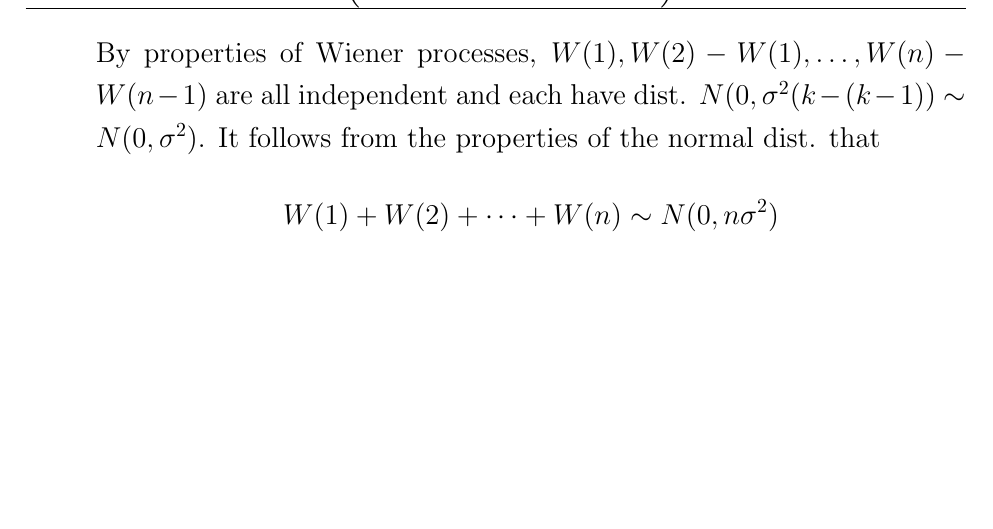
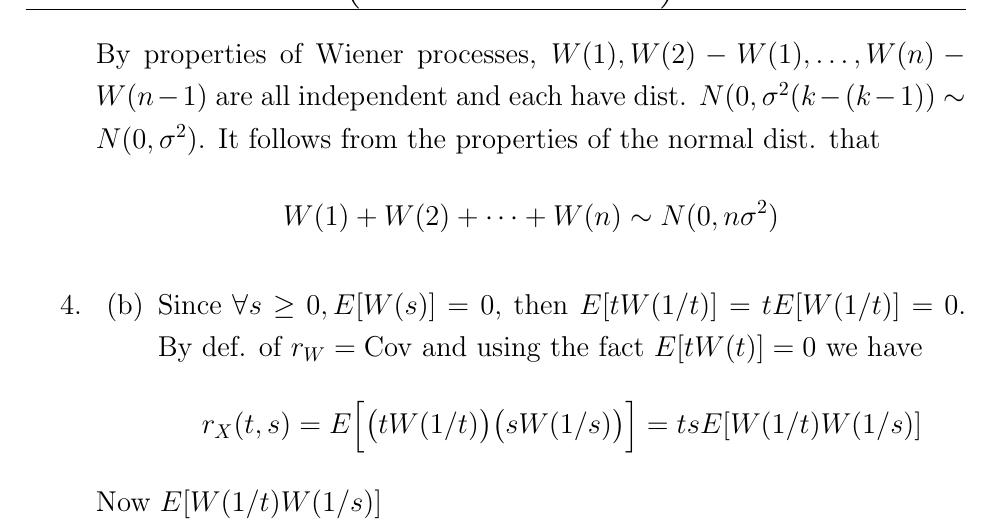
Before and after one commit to Techcable/classes-math468, a LaTeX problem sheet (homework8/main.tex): part of page 3 of 3, cut so that both start at the same text, the shorter picture padded with empty space. Compiled offline with pdfLaTeX.

Commit message:
HW8: Some work on problem 4

```diff
--- a/homework8/main.tex
+++ b/homework8/main.tex
@@ -131,6 +131,15 @@
     \[ W(1)+\dots+W(n)=W(1)+\big(W(2)-W(1)\big)+\dots+\big(W(n)-W(n-1)\big) \]
     By properties of Wiener processes, $W(1),W(2)-W(1),\dots,W(n)-W(n-1)$ are all independent and each have dist. $N(0,\sigma^2(k-(k-1))\sim N(0,\sigma^2)$. It follows from the properties of the normal dist. that
     \[ W(1)+W(2)+\dots+W(n)\sim N(0,n\sigma^2) \]
+\item
+    \begin{enumerate}
+    \setcounter{enumii}{1}
+    \item
+        Since $\forall s\ge 0,E[W(s)]=0$, then $E[tW(1/t)]=tE[W(1/t)]=0$.
+        By def. of $r_W=\Cov$ and using the fact $E[tW(t)]=0$ we  have
+        \[ r_X(t,s)=E\Big[\big(tW(1/t)\big)\big(sW(1/s)\big)\Big]=tsE[W(1/t)W(1/s)]\]
+        Now $E[W(1/t)W(1/s)]
+    \end{enumerate}
 \end{enumerate}
 \end{center}
 \end{document}
```
